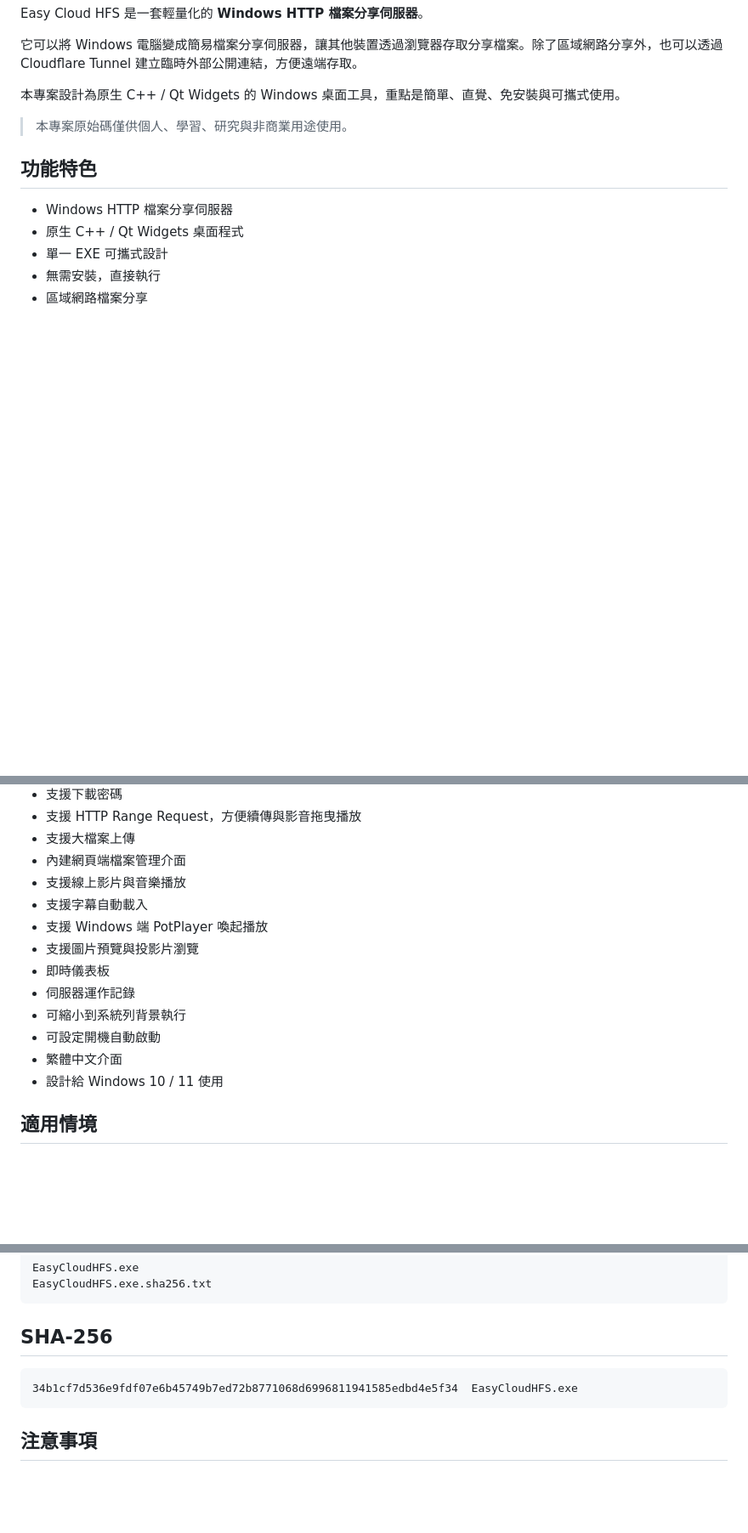
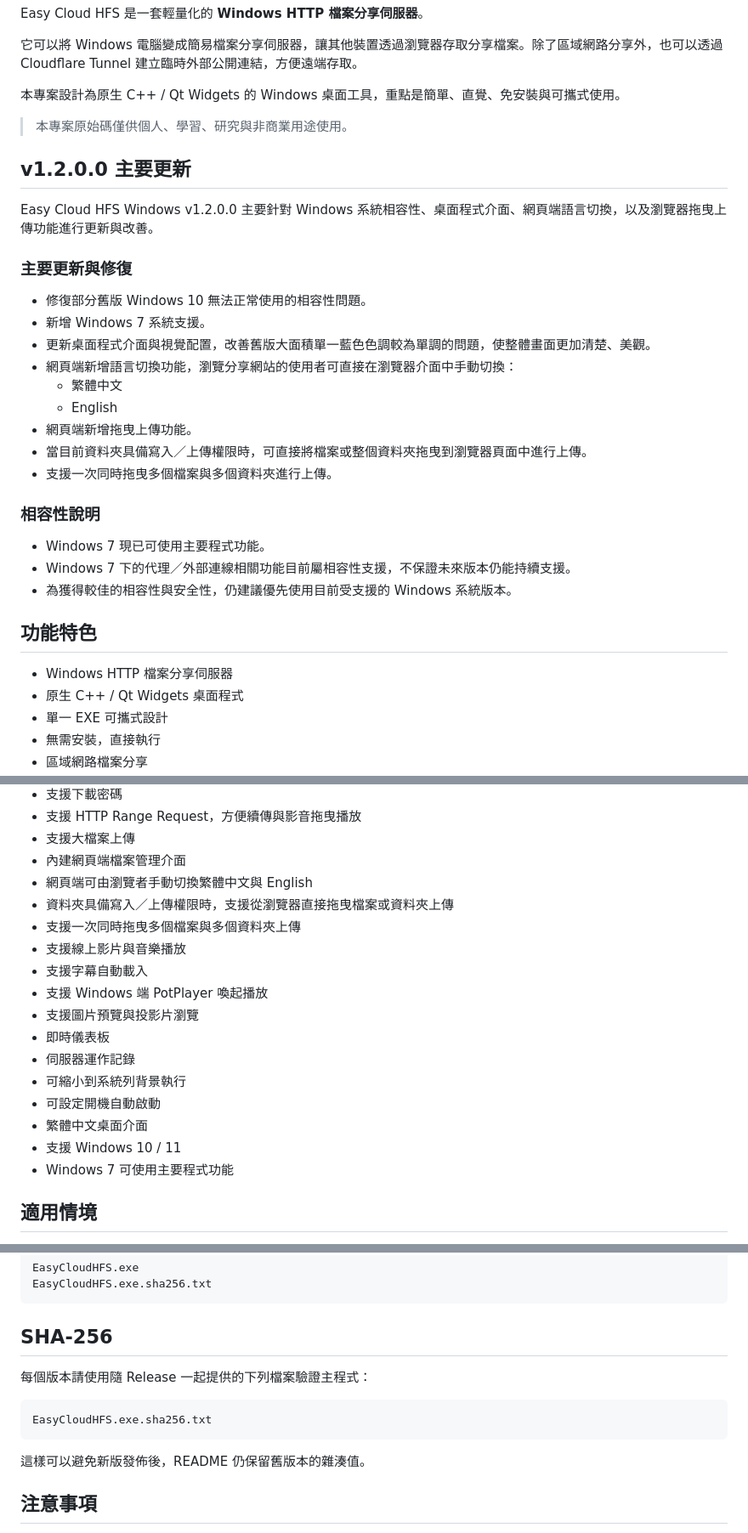
Before and after one commit to Terence0816/easy-cloud-hfs, a Markdown page: README.md, 3 parts joined by grey strips. Shown at 85% size. Drawn GitHub-style; blank space fills up the shorter version.

````diff
--- a/README.md
+++ b/README.md
@@ -268,6 +302,28 @@ Easy Cloud HFS 是一套輕量化的 **Windows HTTP 檔案分享伺服器**。
 
 > 本專案原始碼僅供個人、學習、研究與非商業用途使用。
 
+## v1.2.0.0 主要更新
+
+Easy Cloud HFS Windows v1.2.0.0 主要針對 Windows 系統相容性、桌面程式介面、網頁端語言切換，以及瀏覽器拖曳上傳功能進行更新與改善。
+
+### 主要更新與修復
+
+* 修復部分舊版 Windows 10 無法正常使用的相容性問題。
+* 新增 Windows 7 系統支援。
+* 更新桌面程式介面與視覺配置，改善舊版大面積單一藍色色調較為單調的問題，使整體畫面更加清楚、美觀。
+* 網頁端新增語言切換功能，瀏覽分享網站的使用者可直接在瀏覽器介面中手動切換：
+  * 繁體中文
+  * English
+* 網頁端新增拖曳上傳功能。
+* 當目前資料夾具備寫入／上傳權限時，可直接將檔案或整個資料夾拖曳到瀏覽器頁面中進行上傳。
+* 支援一次同時拖曳多個檔案與多個資料夾進行上傳。
+
+### 相容性說明
+
+* Windows 7 現已可使用主要程式功能。
+* Windows 7 下的代理／外部連線相關功能目前屬相容性支援，不保證未來版本仍能持續支援。
+* 為獲得較佳的相容性與安全性，仍建議優先使用目前受支援的 Windows 系統版本。
+
 ## 功能特色
 
 * Windows HTTP 檔案分享伺服器
@@ -286,6 +342,9 @@ Easy Cloud HFS 是一套輕量化的 **Windows HTTP 檔案分享伺服器**。
 * 支援 HTTP Range Request，方便續傳與影音拖曳播放
 * 支援大檔案上傳
 * 內建網頁端檔案管理介面
+* 網頁端可由瀏覽者手動切換繁體中文與 English
+* 資料夾具備寫入／上傳權限時，支援從瀏覽器直接拖曳檔案或資料夾上傳
+* 支援一次同時拖曳多個檔案與多個資料夾上傳
 * 支援線上影片與音樂播放
 * 支援字幕自動載入
 * 支援 Windows 端 PotPlayer 喚起播放
@@ -294,8 +353,9 @@ Easy Cloud HFS 是一套輕量化的 **Windows HTTP 檔案分享伺服器**。
 * 伺服器運作記錄
 * 可縮小到系統列背景執行
 * 可設定開機自動啟動
-* 繁體中文介面
-* 設計給 Windows 10 / 11 使用
+* 繁體中文桌面介面
+* 支援 Windows 10 / 11
+* Windows 7 可使用主要程式功能
 
 ## 適用情境
 
@@ -461,9 +525,13 @@ EasyCloudHFS.exe.sha256.txt
 
 ## SHA-256
 
+每個版本請使用隨 Release 一起提供的下列檔案驗證主程式：
+
 ```text
-34b1cf7d536e9fdf07e6b45749b7ed72b8771068d6996811941585edbd4e5f34  EasyCloudHFS.exe
+EasyCloudHFS.exe.sha256.txt
 ```
+
+這樣可以避免新版發佈後，README 仍保留舊版本的雜湊值。
 
 ## 注意事項
 
````
Also changed, not shown: other parts of README.md (+45 -7 lines).
